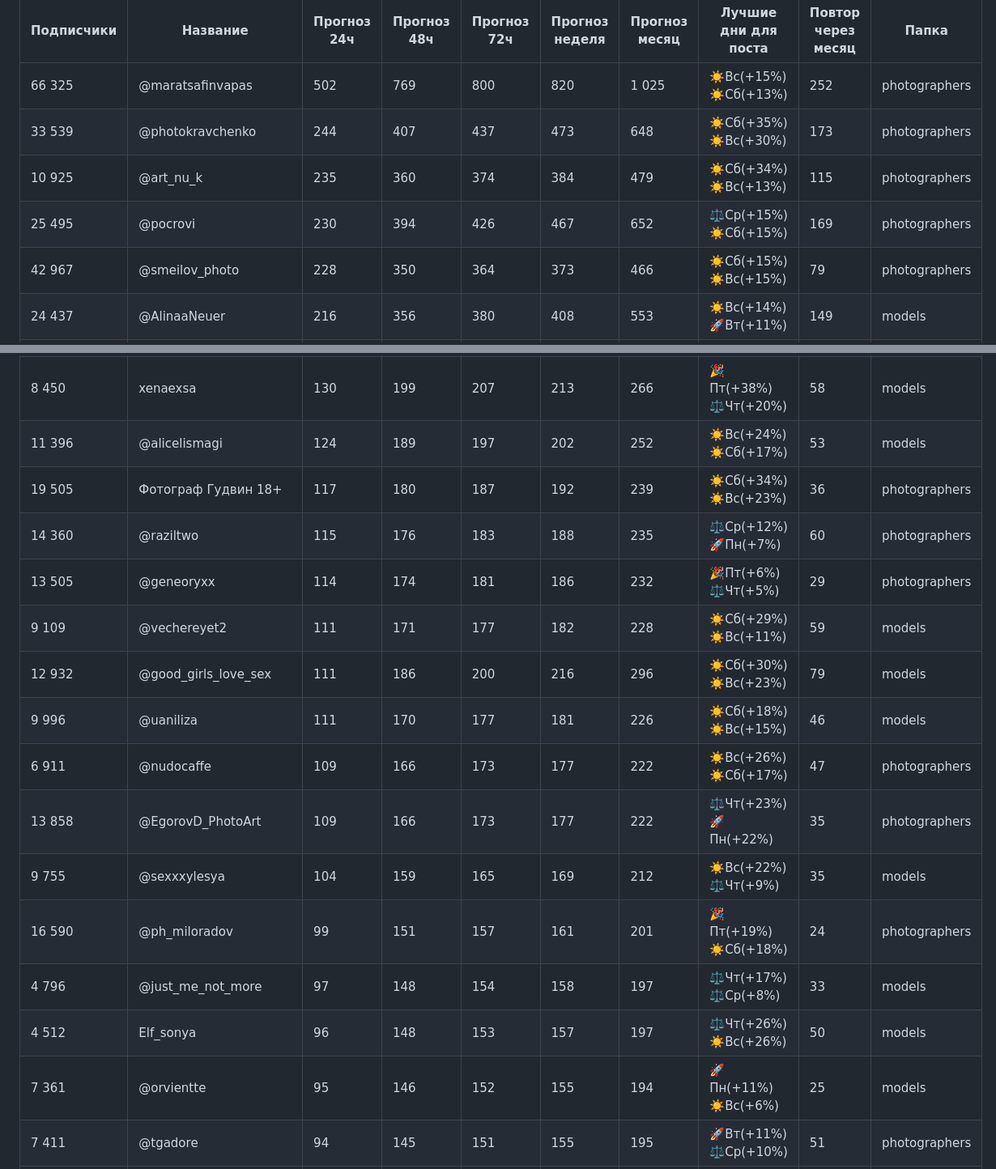
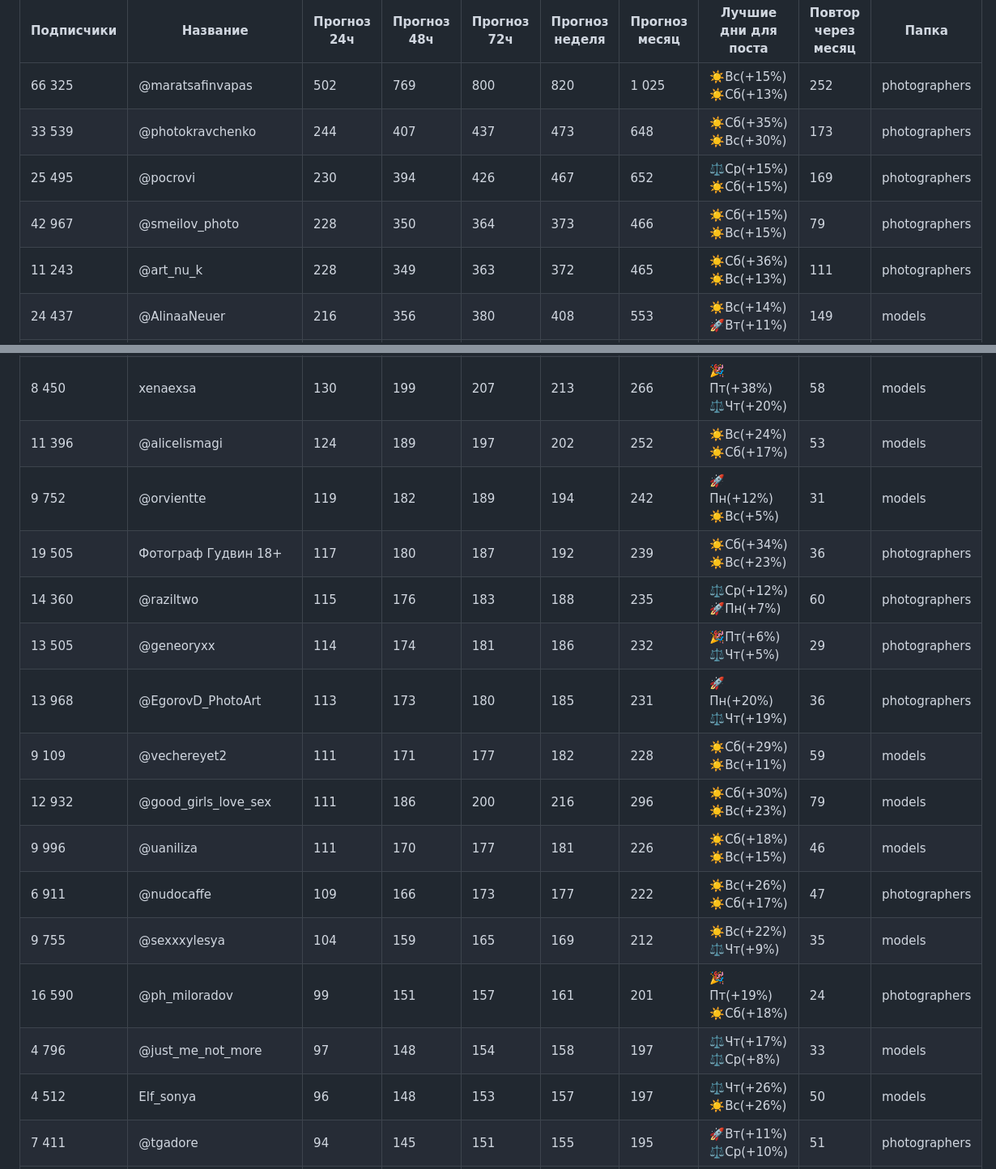
Before and after one commit to Exey/xyd, a Markdown page: mutual_pr.md, 2 parts joined by grey strips. Shown at 81% size. Rendered like a GitHub page.

```diff
--- a/mutual_pr.md
+++ b/mutual_pr.md
@@ -2,9 +2,9 @@
 | --- | --- | --- | --- | --- | --- | --- | --- | --- | --- |
 | 66 325 | @maratsafinvapas | 502 | 769 | 800 | 820 | 1 025 | ☀️Вс(+15%) ☀️Сб(+13%) | 252 | photographers |
 | 33 539 | @photokravchenko | 244 | 407 | 437 | 473 | 648 | ☀️Сб(+35%) ☀️Вс(+30%) | 173 | photographers |
-| 10 925 | @art_nu_k | 235 | 360 | 374 | 384 | 479 | ☀️Сб(+34%) ☀️Вс(+13%) | 115 | photographers |
 | 25 495 | @pocrovi | 230 | 394 | 426 | 467 | 652 | ⚖️Ср(+15%) ☀️Сб(+15%) | 169 | photographers |
 | 42 967 | @smeilov_photo | 228 | 350 | 364 | 373 | 466 | ☀️Сб(+15%) ☀️Вс(+15%) | 79 | photographers |
+| 11 243 | @art_nu_k | 228 | 349 | 363 | 372 | 465 | ☀️Сб(+36%) ☀️Вс(+13%) | 111 | photographers |
 | 24 437 | @AlinaaNeuer | 216 | 356 | 380 | 408 | 553 | ☀️Вс(+14%) 🚀Вт(+11%) | 149 | models |
 | 13 768 | @m0llbzero | 201 | 307 | 319 | 328 | 409 | ⚖️Ср(+29%) 🎉Пт(+24%) | 94 | models |
 | 24 802 | @geekography | 177 | 324 | 357 | 404 | 592 | ⚖️Чт(+29%) 🚀Пн(+23%) | 142 | photographers |
@@ -14,19 +14,19 @@
 | 6 428 | @amwiiiiiii | 133 | 203 | 211 | 217 | 271 | ⚖️Ср(+38%) ⚖️Чт(+21%) | 53 | models |
 | 8 450 | xenaexsa | 130 | 199 | 207 | 213 | 266 | 🎉Пт(+38%) ⚖️Чт(+20%) | 58 | models |
 | 11 396 | @alicelismagi | 124 | 189 | 197 | 202 | 252 | ☀️Вс(+24%) ☀️Сб(+17%) | 53 | models |
+| 9 752 | @orvientte | 119 | 182 | 189 | 194 | 242 | 🚀Пн(+12%) ☀️Вс(+5%) | 31 | models |
 | 19 505 | Фотограф Гудвин 18+ | 117 | 180 | 187 | 192 | 239 | ☀️Сб(+34%) ☀️Вс(+23%) | 36 | photographers |
 | 14 360 | @raziltwo | 115 | 176 | 183 | 188 | 235 | ⚖️Ср(+12%) 🚀Пн(+7%) | 60 | photographers |
 | 13 505 | @geneoryxx | 114 | 174 | 181 | 186 | 232 | 🎉Пт(+6%) ⚖️Чт(+5%) | 29 | photographers |
+| 13 968 | @EgorovD_PhotoArt | 113 | 173 | 180 | 185 | 231 | 🚀Пн(+20%) ⚖️Чт(+19%) | 36 | photographers |
 | 9 109 | @vechereyet2 | 111 | 171 | 177 | 182 | 228 | ☀️Сб(+29%) ☀️Вс(+11%) | 59 | models |
 | 12 932 | @good_girls_love_sex | 111 | 186 | 200 | 216 | 296 | ☀️Сб(+30%) ☀️Вс(+23%) | 79 | models |
 | 9 996 | @uaniliza | 111 | 170 | 177 | 181 | 226 | ☀️Сб(+18%) ☀️Вс(+15%) | 46 | models |
 | 6 911 | @nudocaffe | 109 | 166 | 173 | 177 | 222 | ☀️Вс(+26%) ☀️Сб(+17%) | 47 | photographers |
-| 13 858 | @EgorovD_PhotoArt | 109 | 166 | 173 | 177 | 222 | ⚖️Чт(+23%) 🚀Пн(+22%) | 35 | photographers |
 | 9 755 | @sexxxylesya | 104 | 159 | 165 | 169 | 212 | ☀️Вс(+22%) ⚖️Чт(+9%) | 35 | models |
 | 16 590 | @ph_miloradov | 99 | 151 | 157 | 161 | 201 | 🎉Пт(+19%) ☀️Сб(+18%) | 24 | photographers |
 | 4 796 | @just_me_not_more | 97 | 148 | 154 | 158 | 197 | ⚖️Чт(+17%) ⚖️Ср(+8%) | 33 | models |
 | 4 512 | Elf_sonya | 96 | 148 | 153 | 157 | 197 | ⚖️Чт(+26%) ☀️Вс(+26%) | 50 | models |
-| 7 361 | @orvientte | 95 | 146 | 152 | 155 | 194 | 🚀Пн(+11%) ☀️Вс(+6%) | 25 | models |
 | 7 411 | @tgadore | 94 | 145 | 151 | 155 | 195 | 🚀Вт(+11%) ⚖️Ср(+10%) | 51 | photographers |
 | 8 990 | @bluekroovy_live | 91 | 139 | 145 | 148 | 185 | ☀️Вс(+23%) 🎉Пт(+16%) | 38 | models |
 | 5 707 | @reider_photo | 87 | 134 | 140 | 145 | 184 | ☀️Сб(+20%) ⚖️Чт(+5%) | 49 | photographers |
```
Also changed, not shown: other parts of mutual_pr.md (+7 -6 lines), folders.md (+1 -1 lines).
